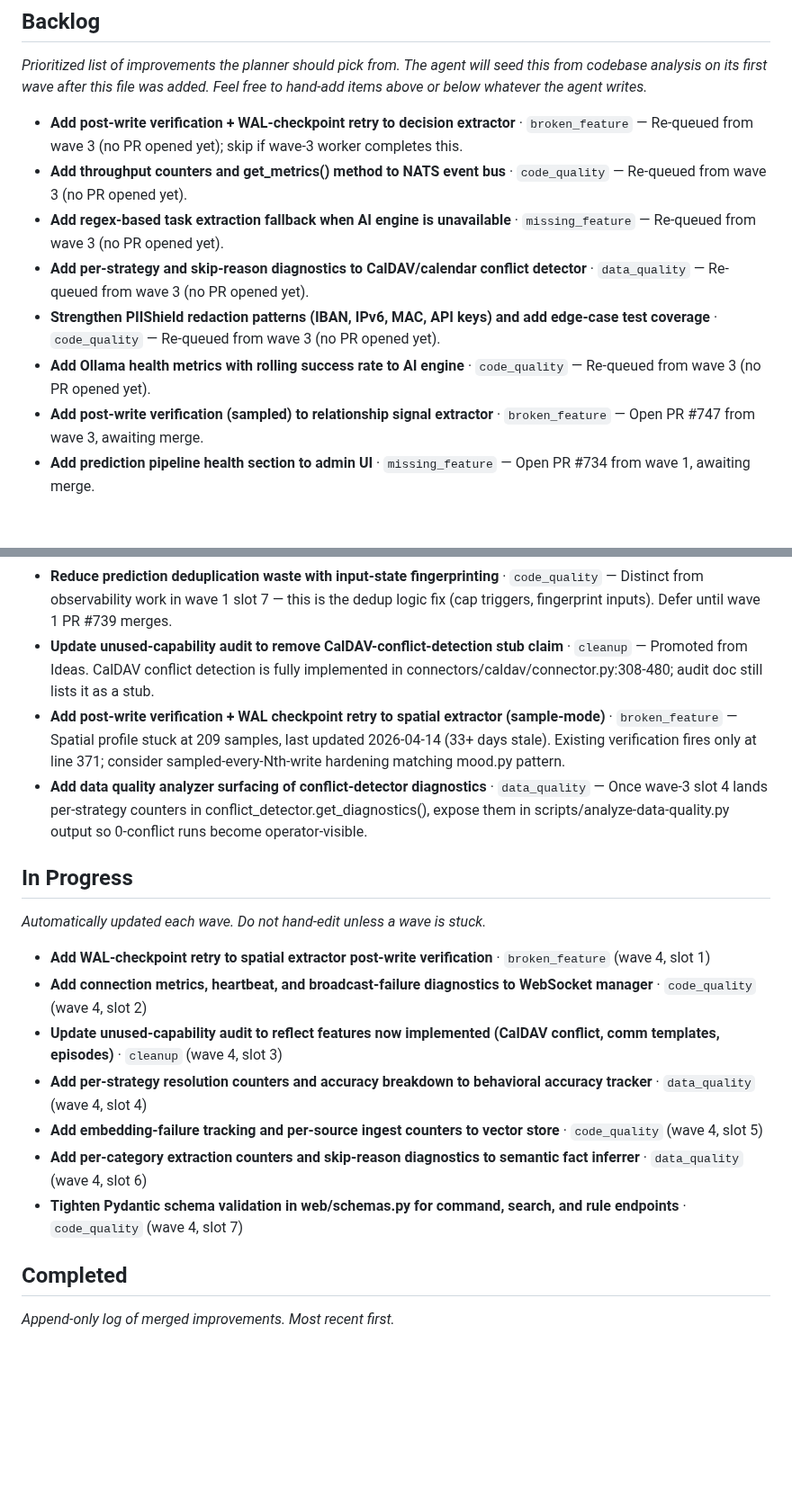
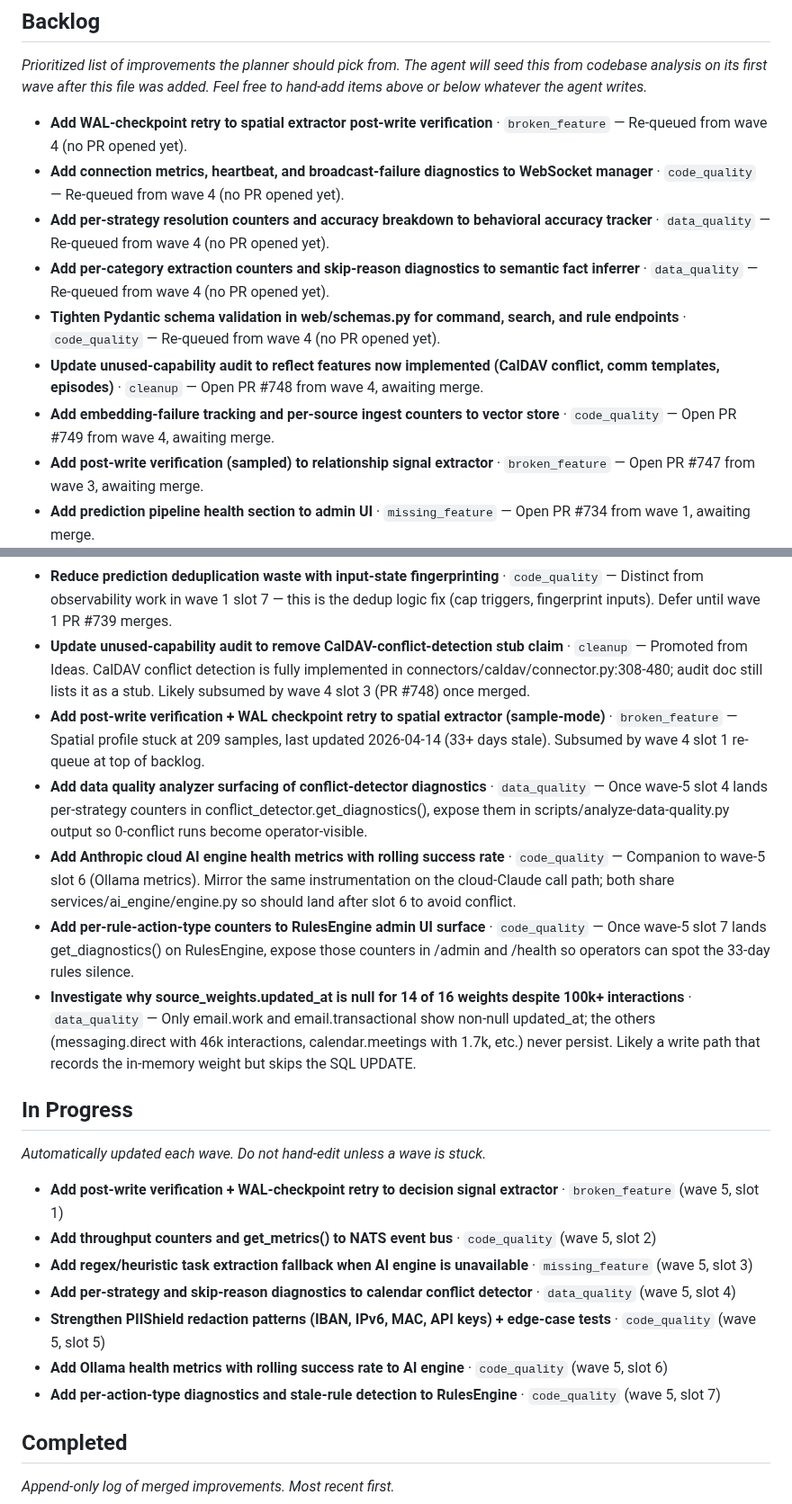
Before and after one commit to jlgreen11/life-os, a Markdown page: docs/improvements.md, 2 parts joined by grey strips. Shown at 90% size. Drawn GitHub-style; blank space fills up the shorter version.

Commit message:
chore(improvements): update backlog (wave 5)

```diff
--- a/docs/improvements.md
+++ b/docs/improvements.md
@@ -41,12 +41,13 @@ Feel free to hand-add items above or below whatever the agent writes._
 <!-- AGENT-MANAGED: the planner adds/removes items here each wave. Human edits
      are preserved as long as they follow the item format below. -->
 
-- **Add post-write verification + WAL-checkpoint retry to decision extractor** · `broken_feature` — Re-queued from wave 3 (no PR opened yet); skip if wave-3 worker completes this.
-- **Add throughput counters and get_metrics() method to NATS event bus** · `code_quality` — Re-queued from wave 3 (no PR opened yet).
-- **Add regex-based task extraction fallback when AI engine is unavailable** · `missing_feature` — Re-queued from wave 3 (no PR opened yet).
-- **Add per-strategy and skip-reason diagnostics to CalDAV/calendar conflict detector** · `data_quality` — Re-queued from wave 3 (no PR opened yet).
-- **Strengthen PIIShield redaction patterns (IBAN, IPv6, MAC, API keys) and add edge-case test coverage** · `code_quality` — Re-queued from wave 3 (no PR opened yet).
-- **Add Ollama health metrics with rolling success rate to AI engine** · `code_quality` — Re-queued from wave 3 (no PR opened yet).
+- **Add WAL-checkpoint retry to spatial extractor post-write verification** · `broken_feature` — Re-queued from wave 4 (no PR opened yet).
+- **Add connection metrics, heartbeat, and broadcast-failure diagnostics to WebSocket manager** · `code_quality` — Re-queued from wave 4 (no PR opened yet).
+- **Add per-strategy resolution counters and accuracy breakdown to behavioral accuracy tracker** · `data_quality` — Re-queued from wave 4 (no PR opened yet).
+- **Add per-category extraction counters and skip-reason diagnostics to semantic fact inferrer** · `data_quality` — Re-queued from wave 4 (no PR opened yet).
+- **Tighten Pydantic schema validation in web/schemas.py for command, search, and rule endpoints** · `code_quality` — Re-queued from wave 4 (no PR opened yet).
+- **Update unused-capability audit to reflect features now implemented (CalDAV conflict, comm templates, episodes)** · `cleanup` — Open PR #748 from wave 4, awaiting merge.
+- **Add embedding-failure tracking and per-source ingest counters to vector store** · `code_quality` — Open PR #749 from wave 4, awaiting merge.
 - **Add post-write verification (sampled) to relationship signal extractor** · `broken_feature` — Open PR #747 from wave 3, awaiting merge.
 - **Add prediction pipeline health section to admin UI** · `missing_feature` — Open PR #734 from wave 1, awaiting merge.
 - **Add post-write verification and WAL checkpoint to store_routine and store_prediction** · `code_quality` — Open PR #737 from wave 1, awaiting merge.
@@ -67,9 +68,12 @@ Feel free to hand-add items above or below whatever the agent writes._
 - **Add connector error recovery hints and retry button to admin UI** · `missing_feature` — Inline OAuth re-auth flow for Google connector token-missing state. Defer until wave 1 admin UI work (PR #734) merges to avoid file conflicts.
 - **Reduce notification expiry rate with 4-tier graduated delivery and delivery_attempts tracking** · `broken_feature` — Reduce 84% expiry rate via graduated channels. Defer until wave 1 notification diagnostics (PR #733) merges to avoid file conflicts.
 - **Reduce prediction deduplication waste with input-state fingerprinting** · `code_quality` — Distinct from observability work in wave 1 slot 7 — this is the dedup logic fix (cap triggers, fingerprint inputs). Defer until wave 1 PR #739 merges.
-- **Update unused-capability audit to remove CalDAV-conflict-detection stub claim** · `cleanup` — Promoted from Ideas. CalDAV conflict detection is fully implemented in connectors/caldav/connector.py:308-480; audit doc still lists it as a stub.
-- **Add post-write verification + WAL checkpoint retry to spatial extractor (sample-mode)** · `broken_feature` — Spatial profile stuck at 209 samples, last updated 2026-04-14 (33+ days stale). Existing verification fires only at line 371; consider sampled-every-Nth-write hardening matching mood.py pattern.
-- **Add data quality analyzer surfacing of conflict-detector diagnostics** · `data_quality` — Once wave-3 slot 4 lands per-strategy counters in conflict_detector.get_diagnostics(), expose them in scripts/analyze-data-quality.py output so 0-conflict runs become operator-visible.
+- **Update unused-capability audit to remove CalDAV-conflict-detection stub claim** · `cleanup` — Promoted from Ideas. CalDAV conflict detection is fully implemented in connectors/caldav/connector.py:308-480; audit doc still lists it as a stub. Likely subsumed by wave 4 slot 3 (PR #748) once merged.
+- **Add post-write verification + WAL checkpoint retry to spatial extractor (sample-mode)** · `broken_feature` — Spatial profile stuck at 209 samples, last updated 2026-04-14 (33+ days stale). Subsumed by wave 4 slot 1 re-queue at top of backlog.
+- **Add data quality analyzer surfacing of conflict-detector diagnostics** · `data_quality` — Once wave-5 slot 4 lands per-strategy counters in conflict_detector.get_diagnostics(), expose them in scripts/analyze-data-quality.py output so 0-conflict runs become operator-visible.
+- **Add Anthropic cloud AI engine health metrics with rolling success rate** · `code_quality` — Companion to wave-5 slot 6 (Ollama metrics). Mirror the same instrumentation on the cloud-Claude call path; both share services/ai_engine/engine.py so should land after slot 6 to avoid conflict.
+- **Add per-rule-action-type counters to RulesEngine admin UI surface** · `code_quality` — Once wave-5 slot 7 lands get_diagnostics() on RulesEngine, expose those counters in /admin and /health so operators can spot the 33-day rules silence.
+- **Investigate why source_weights.updated_at is null for 14 of 16 weights despite 100k+ interactions** · `data_quality` — Only email.work and email.transactional show non-null updated_at; the others (messaging.direct with 46k interactions, calendar.meetings with 1.7k, etc.) never persist. Likely a write path that records the in-memory weight but skips the SQL UPDATE.
 
 ## In Progress
 
@@ -77,13 +81,13 @@ _Automatically updated each wave. Do not hand-edit unless a wave is stuck._
 
 <!-- AGENT-MANAGED -->
 
-- **Add WAL-checkpoint retry to spatial extractor post-write verification** · `broken_feature` (wave 4, slot 1)
-- **Add connection metrics, heartbeat, and broadcast-failure diagnostics to WebSocket manager** · `code_quality` (wave 4, slot 2)
-- **Update unused-capability audit to reflect features now implemented (CalDAV conflict, comm templates, episodes)** · `cleanup` (wave 4, slot 3)
-- **Add per-strategy resolution counters and accuracy breakdown to behavioral accuracy tracker** · `data_quality` (wave 4, slot 4)
-- **Add embedding-failure tracking and per-source ingest counters to vector store** · `code_quality` (wave 4, slot 5)
-- **Add per-category extraction counters and skip-reason diagnostics to semantic fact inferrer** · `data_quality` (wave 4, slot 6)
-- **Tighten Pydantic schema validation in web/schemas.py for command, search, and rule endpoints** · `code_quality` (wave 4, slot 7)
+- **Add post-write verification + WAL-checkpoint retry to decision signal extractor** · `broken_feature` (wave 5, slot 1)
+- **Add throughput counters and get_metrics() to NATS event bus** · `code_quality` (wave 5, slot 2)
+- **Add regex/heuristic task extraction fallback when AI engine is unavailable** · `missing_feature` (wave 5, slot 3)
+- **Add per-strategy and skip-reason diagnostics to calendar conflict detector** · `data_quality` (wave 5, slot 4)
+- **Strengthen PIIShield redaction patterns (IBAN, IPv6, MAC, API keys) + edge-case tests** · `code_quality` (wave 5, slot 5)
+- **Add Ollama health metrics with rolling success rate to AI engine** · `code_quality` (wave 5, slot 6)
+- **Add per-action-type diagnostics and stale-rule detection to RulesEngine** · `code_quality` (wave 5, slot 7)
 
 ## Completed
 
```
